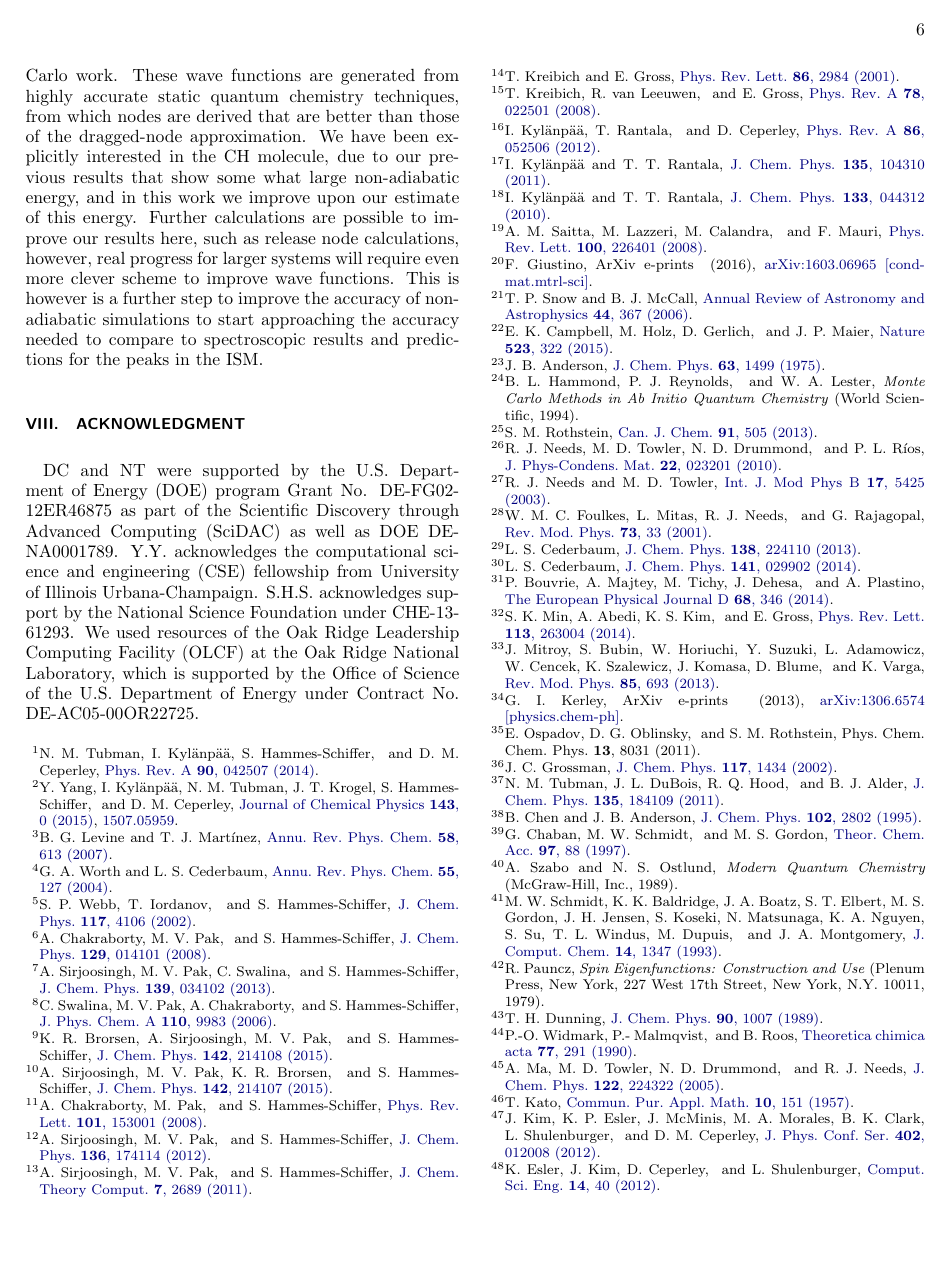
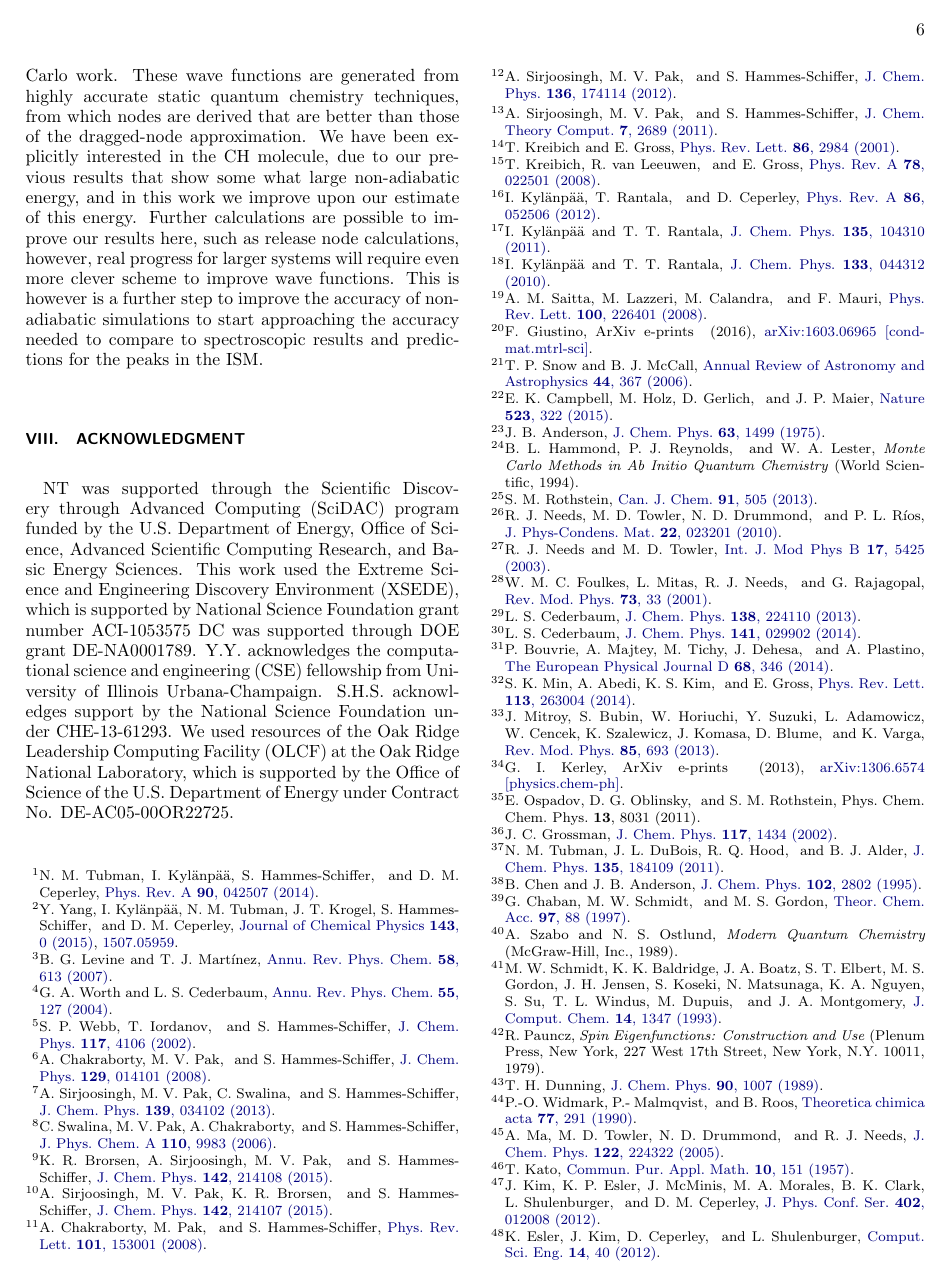
Before and after one commit to nntubman/pchem-nad, a LaTeX paper (main1.tex): page 6 of 6. Compiled offline with pdfLaTeX.

Commit message:
fixed acknowledgements

```diff
--- a/main1.tex
+++ b/main1.tex
@@ -226,7 +226,9 @@ In this work, we demonstrated that for diatomic systems, there are ways of gener
 
 
 \section{Acknowledgment}
- DC and NT were supported by the U.S. Department of Energy (DOE) program Grant No. DE-FG02-12ER46875 as part of the Scientific Discovery through Advanced Computing (SciDAC) as well as DOE DE-NA0001789. Y.Y. acknowledges the computational science and engineering (CSE) fellowship from University of Illinois Urbana-Champaign. S.H.S. acknowledges support by the National Science Foundation under CHE-13-61293. We used resources of the Oak Ridge Leadership Computing Facility (OLCF) at the Oak Ridge National Laboratory, which is supported by the Office of Science of the U.S. Department of Energy under Contract No. DE-AC05-00OR22725.
+NT was supported through the Scientific Discovery through Advanced Computing (SciDAC) program funded by the U.S. Department of Energy, Office of Science, Advanced Scientific Computing
+Research, and Basic Energy Sciences.  This work used the Extreme Science and Engineering Discovery Environment (XSEDE), which is supported by National Science Foundation grant number ACI-1053575
+ DC was supported through  DOE grant DE-NA0001789. Y.Y. acknowledges the computational science and engineering (CSE) fellowship from University of Illinois Urbana-Champaign. S.H.S. acknowledges support by the National Science Foundation under CHE-13-61293. We used resources of the Oak Ridge Leadership Computing Facility (OLCF) at the Oak Ridge National Laboratory, which is supported by the Office of Science of the U.S. Department of Energy under Contract No. DE-AC05-00OR22725.
 
 \bibliography{ref}
 \end{document}
```
